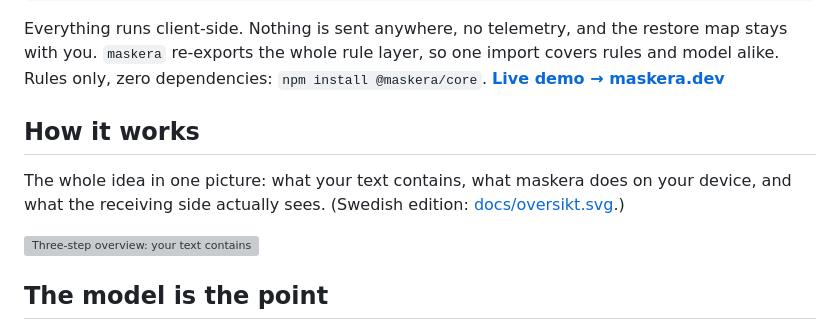
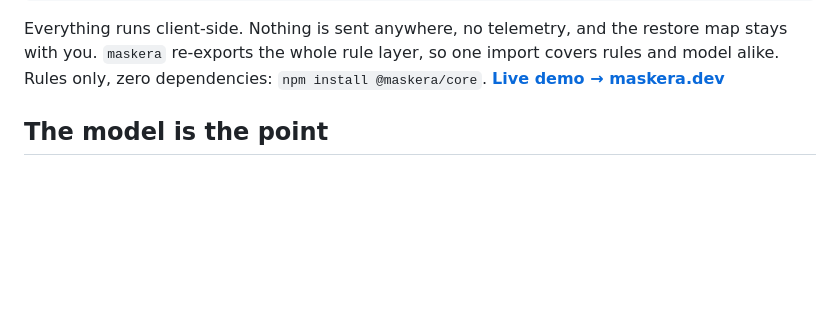
Before and after one commit to joelhagvall/maskera, a Markdown page: README.md, the part around the change. Rendered like a GitHub page; blank space fills up the shorter version; grey boxes are pictures that could not be loaded.

Commit message:
docs: drop the redundant overview diagram from the README
The demo screenshot at the top and overview.svg told the same story
(PII in, placeholders out, on-device) one scroll apart; the screenshot
does it better. layers.svg stays as the architecture picture. The
How it works heading existed only to hold the image, so the section
goes with it. The svg files stay in docs/ for now.

```diff
--- a/README.md
+++ b/README.md
@@ -26,14 +26,6 @@ Everything runs client-side. Nothing is sent anywhere, no telemetry, and the
 restore map stays with you. `maskera` re-exports the whole rule layer,
 so one import covers rules and model alike. Rules only, zero dependencies:
 `npm install @maskera/core`. **[Live demo → maskera.dev](https://maskera.dev)**
-
-## How it works
-
-The whole idea in one picture: what your text contains, what maskera does on
-your device, and what the receiving side actually sees. (Swedish edition:
-[docs/oversikt.svg](docs/oversikt.svg).)
-
-<img src="docs/overview.svg" alt="Three-step overview: your text contains sensitive details such as a name, personnummer and phone number; maskera replaces them on your device with rules and an AI model, nothing leaves it; the receiver only sees placeholders like [NAMN]. The reply gets the real details back on your side." width="100%">
 
 ## The model is the point
 
```
